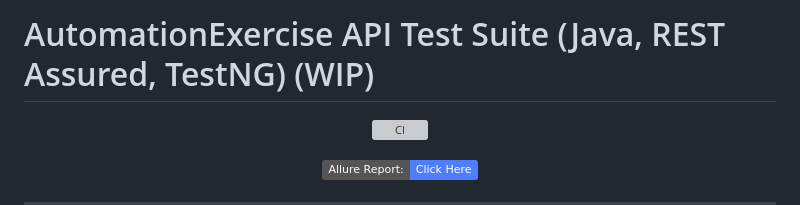
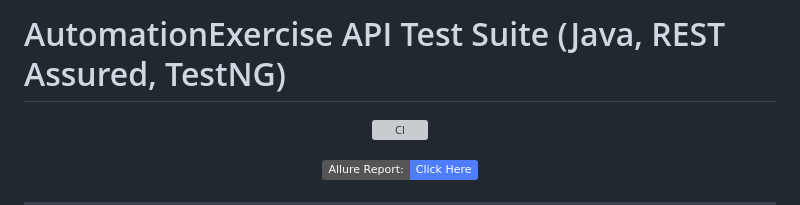
Before and after one commit to Claudiu-Munteanu/automationexercise-api-tests-restassured, a Markdown page: README.md, the part around the change. Drawn GitHub-style; badges without logos; grey boxes are pictures that could not be loaded.

Commit message:
Remove WIP tag from README title.
The "WIP" tag has been removed from the README title to indicate that the project is no longer a work in progress. This update reflects the current state of the project more accurately.

```diff
--- a/README.md
+++ b/README.md
@@ -1,4 +1,4 @@
-# AutomationExercise API Test Suite (Java, REST Assured, TestNG) (WIP)
+# AutomationExercise API Test Suite (Java, REST Assured, TestNG)
 
 <p align="center">
   <a href="https://github.com/Claudiu-Munteanu/automationexercise-api-tests-restassured-testng-java/actions/workflows/ci.yml">
```
